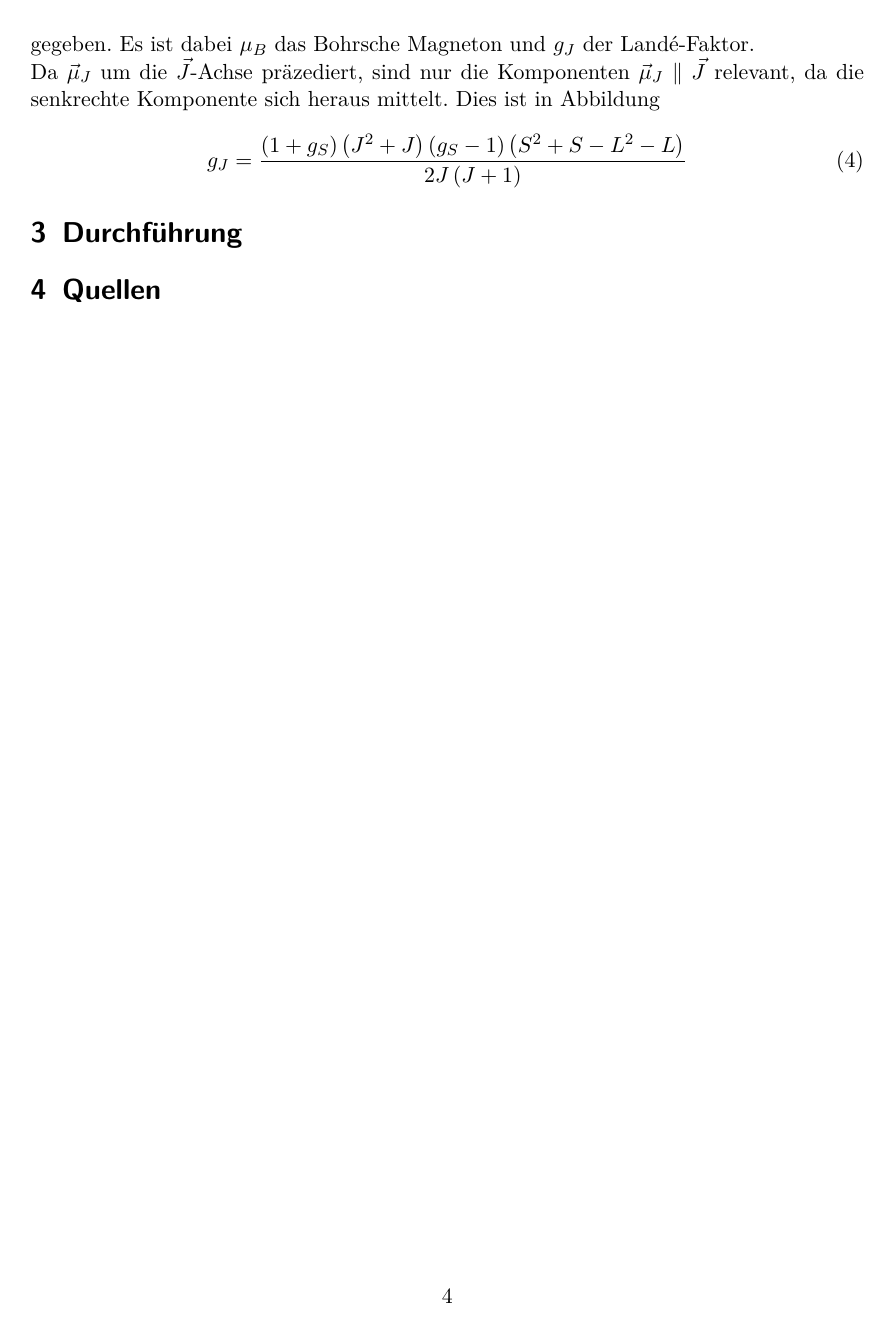
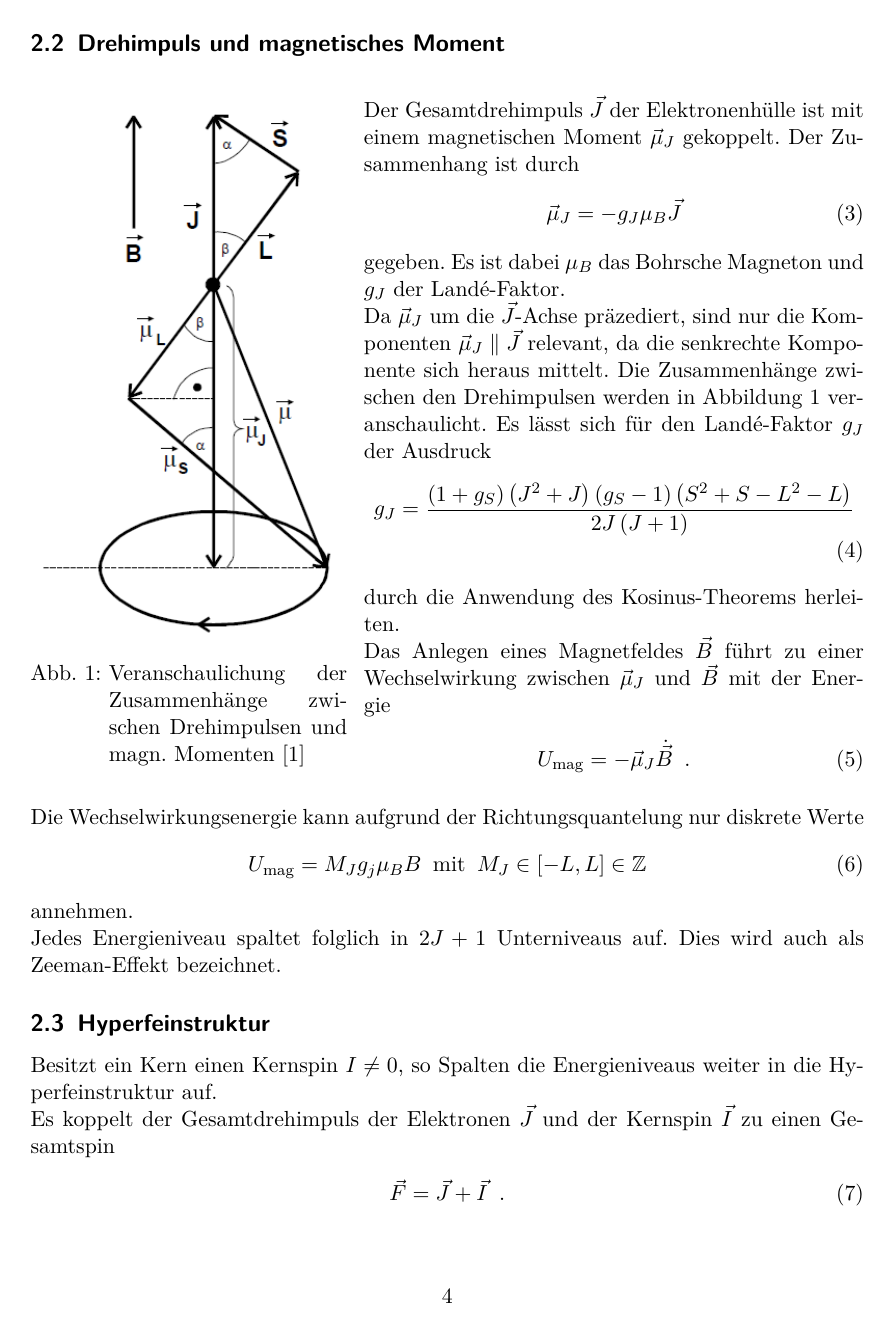
Before and after one commit to bjoern-lindhauer/masterpraktikum, a LaTeX document (V21/Protokoll/protokoll.tex): page 4 of 4 before the commit and page 4 of 5 after it. Compiled offline with pdfLaTeX.

Commit message:
Theorie weiter gemacht. Aber jetzt hunger haben tun

```diff
--- a/V21/Protokoll/protokoll.tex
+++ b/V21/Protokoll/protokoll.tex
@@ -72,9 +73,41 @@ Aus dieser Größe lässt sich sowohl der Landéschen $g$-Faktoren als auch der
+\subsection{Drehimpuls und magnetisches Moment}
+\begin{figure}[H]
+\begin{minipage}[t]{0.38\textwidth}
+\vspace{0pt}
+\centering
+\includegraphics[width=\textwidth]{images/veranschaulichungdrehimpuls.png}
+\caption{Veranschaulichung der Zusammenhänge zwischen Drehimpulsen und magn. Momenten [1]}
+\label{fig:veranschaulichungdrehimpuls}
+\end{minipage}
+\hfill
+\begin{minipage}[t]{0.6\textwidth}
+\vspace{0pt}
 Der Gesamtdrehimpuls $\vec{J}$ der Elektronenhülle ist mit einem magnetischen Moment $\vec{\mu}_J$ gekoppelt. Der Zusammenhang ist durch
 \begin{align}
 \vec{\mu}_J=-g_J\mu_B \vec{J}
 \end{align}
 gegeben. Es ist dabei $\mu_B$ das Bohrsche Magneton und $g_J$ der Landé-Faktor.\\
-Da $\vec{\mu}_J$ um die $\vec{J}$-Achse präzediert, sind nur die Komponenten $\vec{\mu}_J  	\parallel  \vec{J}$ relevant, da die senkrechte Komponente sich heraus mittelt. Dies ist in Abbildung
+Da $\vec{\mu}_J$ um die $\vec{J}$-Achse präzediert, sind nur die Komponenten $\vec{\mu}_J  	\parallel  \vec{J}$ relevant, da die senkrechte Komponente sich heraus mittelt. Die Zusammenhänge zwischen den Drehimpulsen werden in Abbildung \ref{fig:veranschaulichungdrehimpuls} veranschaulicht.
+Es lässt sich für den Landé-Faktor $g_J$ der Ausdruck
 \begin{align}
 g_J= \frac{\left(1+g_S\right)\left(J^2+J\right) \left(g_S-1\right)\left(S^2+S-L^2-L\right)}{2J\left(J+1\right)}
 \end{align}
+durch die Anwendung des Kosinus-Theorems herleiten.\\
+Das Anlegen eines Magnetfeldes $\vec{B}$ führt zu einer Wechselwirkung zwischen $\vec{\mu}_J$ und $\vec{B}$ mit der Energie
+\begin{align}
+U_\text{mag}=-\vec{\mu}_J\dot{\vec{B}} \hspace{0.2cm}\text{.}
+\end{align}
+\end{minipage}
+\end{figure}
+Die Wechselwirkungsenergie kann aufgrund der Richtungsquantelung nur diskrete Werte
+\begin{align}
+U_\text{mag}=M_J g_j\mu_B B \hspace{0.2cm}\text{mit} \hspace{0.2cm}M_J \in  \left[-L,L\right]\in \mathbb{Z}
+\end{align}
+annehmen.\\
+Jedes Energieniveau spaltet folglich in $2J+1$ Unterniveaus auf. Dies wird auch als Zeeman-Effekt bezeichnet.
+\subsection{Hyperfeinstruktur}
+Besitzt ein Kern einen Kernspin $I\ne 0$, so Spalten die Energieniveaus weiter in die Hyperfeinstruktur auf.\\
+Es koppelt der Gesamtdrehimpuls der Elektronen $\vec{J}$ und der Kernspin $\vec{I}$ zu einen Gesamtspin
+\begin{align}
+\vec{F}=\vec{J}+\vec{I} \hspace{0.2cm}\text{.}
+\end{align}
```
Also changed, not shown: V21/Protokoll/images/aufspaltunghyperfein.png (added), V21/Protokoll/images/veranschaulichungdrehimpuls.png (added), V21/Protokoll/protokoll.tex (19 more changed lines).
